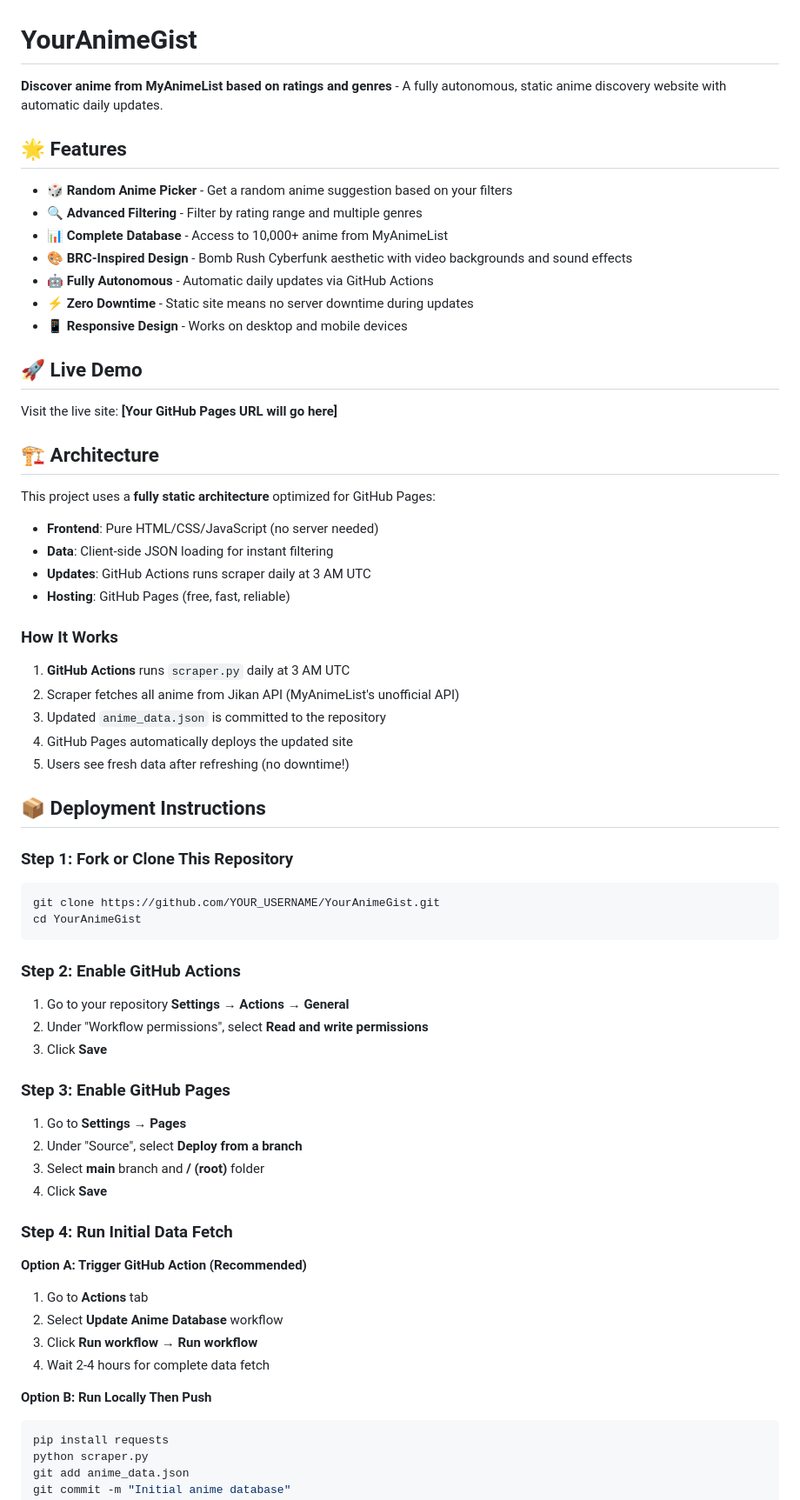
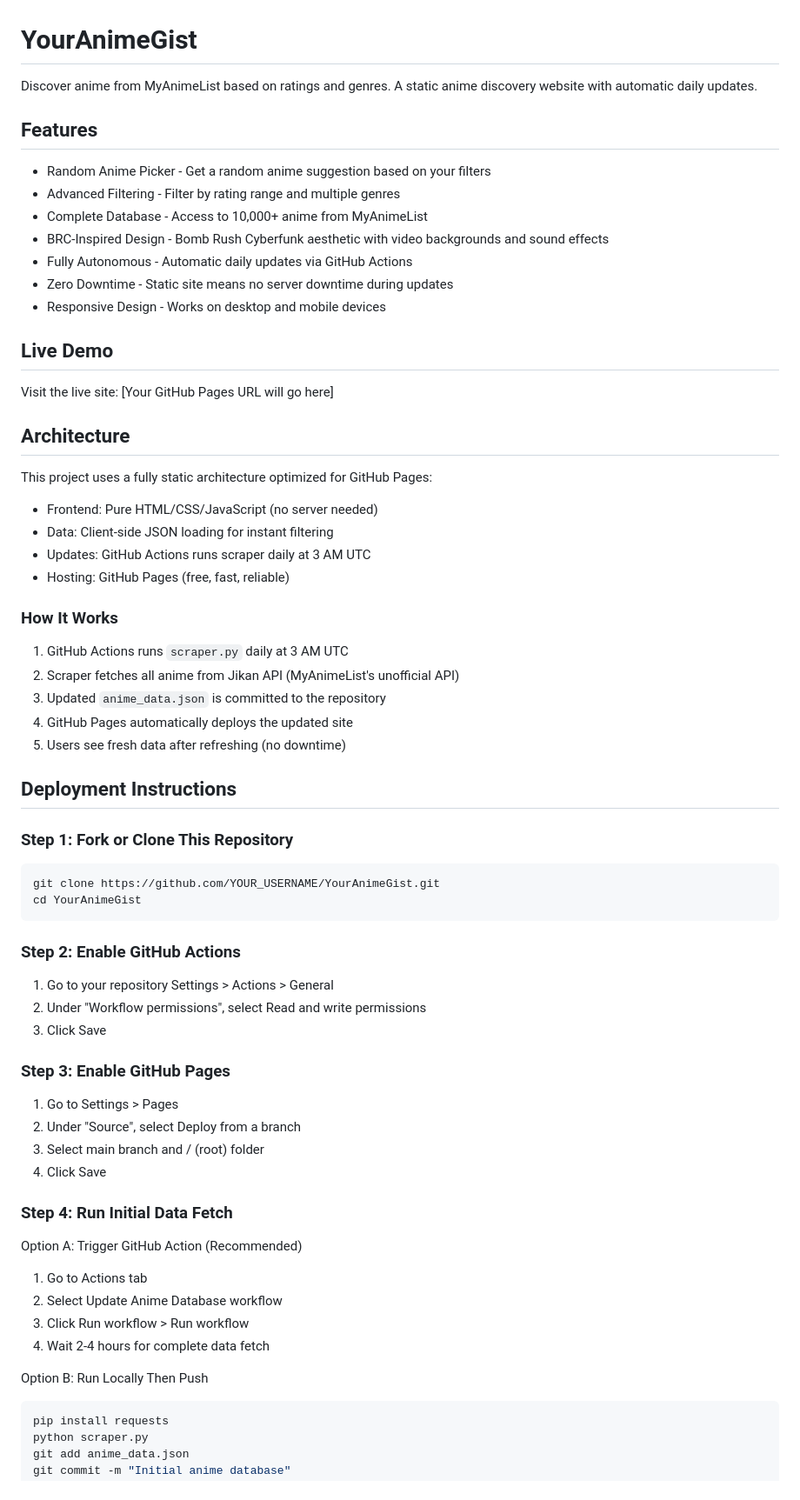
Before and after one commit to NDB15/YourAnimeGist, a Markdown page: README.md, the part around one of its changes. Shown at 87% size. Rendered like a GitHub page.

Commit message:
Clean up README - remove emojis and marketing language

````diff
--- a/README.md
+++ b/README.md
@@ -1,39 +1,39 @@
 # YourAnimeGist
 
-**Discover anime from MyAnimeList based on ratings and genres** - A fully autonomous, static anime discovery website with automatic daily updates.
+Discover anime from MyAnimeList based on ratings and genres. A static anime discovery website with automatic daily updates.
 
-## 🌟 Features
+## Features
 
-- 🎲 **Random Anime Picker** - Get a random anime suggestion based on your filters
-- 🔍 **Advanced Filtering** - Filter by rating range and multiple genres
-- 📊 **Complete Database** - Access to 10,000+ anime from MyAnimeList
-- 🎨 **BRC-Inspired Design** - Bomb Rush Cyberfunk aesthetic with video backgrounds and sound effects
-- 🤖 **Fully Autonomous** - Automatic daily updates via GitHub Actions
-- ⚡ **Zero Downtime** - Static site means no server downtime during updates
-- 📱 **Responsive Design** - Works on desktop and mobile devices
+- Random Anime Picker - Get a random anime suggestion based on your filters
+- Advanced Filtering - Filter by rating range and multiple genres
+- Complete Database - Access to 10,000+ anime from MyAnimeList
+- BRC-Inspired Design - Bomb Rush Cyberfunk aesthetic with video backgrounds and sound effects
+- Fully Autonomous - Automatic daily updates via GitHub Actions
+- Zero Downtime - Static site means no server downtime during updates
+- Responsive Design - Works on desktop and mobile devices
 
-## 🚀 Live Demo
+## Live Demo
 
-Visit the live site: **[Your GitHub Pages URL will go here]**
+Visit the live site: [Your GitHub Pages URL will go here]
 
-## 🏗️ Architecture
+## Architecture
 
-This project uses a **fully static architecture** optimized for GitHub Pages:
+This project uses a fully static architecture optimized for GitHub Pages:
 
-- **Frontend**: Pure HTML/CSS/JavaScript (no server needed)
-- **Data**: Client-side JSON loading for instant filtering
-- **Updates**: GitHub Actions runs scraper daily at 3 AM UTC
-- **Hosting**: GitHub Pages (free, fast, reliable)
+- Frontend: Pure HTML/CSS/JavaScript (no server needed)
+- Data: Client-side JSON loading for instant filtering
+- Updates: GitHub Actions runs scraper daily at 3 AM UTC
+- Hosting: GitHub Pages (free, fast, reliable)
 
 ### How It Works
 
-1. **GitHub Actions** runs `scraper.py` daily at 3 AM UTC
+1. GitHub Actions runs `scraper.py` daily at 3 AM UTC
 2. Scraper fetches all anime from Jikan API (MyAnimeList's unofficial API)
 3. Updated `anime_data.json` is committed to the repository
 4. GitHub Pages automatically deploys the updated site
-5. Users see fresh data after refreshing (no downtime!)
+5. Users see fresh data after refreshing (no downtime)
 
-## 📦 Deployment Instructions
+## Deployment Instructions
 
 ### Step 1: Fork or Clone This Repository
 
@@ -44,26 +44,26 @@ cd YourAnimeGist
 
 ### Step 2: Enable GitHub Actions
 
-1. Go to your repository **Settings** → **Actions** → **General**
-2. Under "Workflow permissions", select **Read and write permissions**
-3. Click **Save**
+1. Go to your repository Settings > Actions > General
+2. Under "Workflow permissions", select Read and write permissions
+3. Click Save
 
 ### Step 3: Enable GitHub Pages
 
-1. Go to **Settings** → **Pages**
-2. Under "Source", select **Deploy from a branch**
-3. Select **main** branch and **/ (root)** folder
-4. Click **Save**
+1. Go to Settings > Pages
+2. Under "Source", select Deploy from a branch
+3. Select main branch and / (root) folder
+4. Click Save
 
 ### Step 4: Run Initial Data Fetch
 
-**Option A: Trigger GitHub Action (Recommended)**
-1. Go to **Actions** tab
-2. Select **Update Anime Database** workflow
-3. Click **Run workflow** → **Run workflow**
+Option A: Trigger GitHub Action (Recommended)
+1. Go to Actions tab
+2. Select Update Anime Database workflow
+3. Click Run workflow > Run workflow
 4. Wait 2-4 hours for complete data fetch
 
-**Option B: Run Locally Then Push**
+Option B: Run Locally Then Push
 ```bash
 pip install requests
 python scraper.py
````
Also changed, not shown: other parts of README.md (+27 -31 lines).
